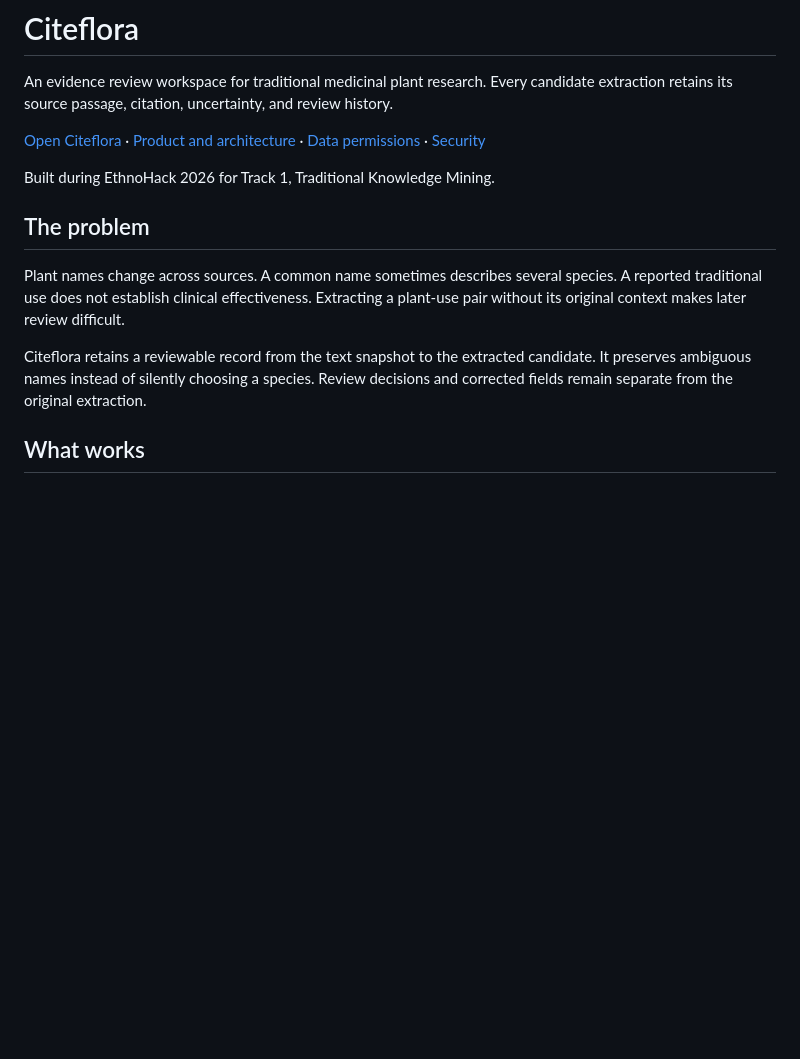
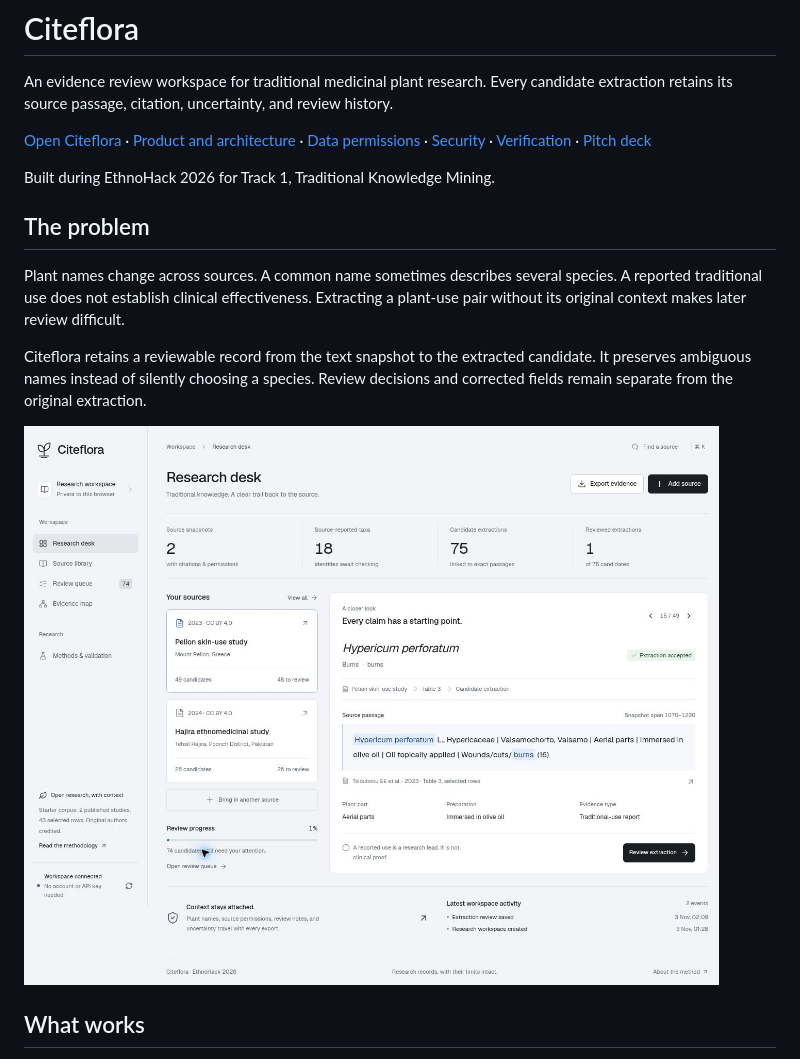
Before and after one commit to adeelfalaksher/citeflora, a Markdown page: README.md, the part around the change. GitHub-like rendering; pictures changed too: public/media/research-desk.png (added); blank space fills up the shorter version.

```diff
--- a/README.md
+++ b/README.md
@@ -2,7 +2,7 @@
 
 An evidence review workspace for traditional medicinal plant research. Every candidate extraction retains its source passage, citation, uncertainty, and review history.
 
-[Open Citeflora](https://citeflora.adeelfalaksher900.chatgpt.site) · [Product and architecture](docs/PRODUCT.md) · [Data permissions](docs/DATA.md) · [Security](SECURITY.md)
+[Open Citeflora](https://citeflora.adeelfalaksher900.chatgpt.site) · [Product and architecture](docs/PRODUCT.md) · [Data permissions](docs/DATA.md) · [Security](SECURITY.md) · [Verification](docs/VERIFICATION.md) · [Pitch deck](docs/pitch/Citeflora-Pitch.pdf)
 
 Built during EthnoHack 2026 for Track 1, Traditional Knowledge Mining.
 
@@ -11,6 +11,8 @@ Built during EthnoHack 2026 for Track 1, Traditional Knowledge Mining.
 Plant names change across sources. A common name sometimes describes several species. A reported traditional use does not establish clinical effectiveness. Extracting a plant-use pair without its original context makes later review difficult.
 
 Citeflora retains a reviewable record from the text snapshot to the extracted candidate. It preserves ambiguous names instead of silently choosing a species. Review decisions and corrected fields remain separate from the original extraction.
+
+![Citeflora research desk](public/media/research-desk.png)
 
 ## What works
 
```
Also changed, not shown: docs/PRODUCT.md (+1 -1 lines), docs/VERIFICATION.md (added, +49 -0 lines), 9 other files.
